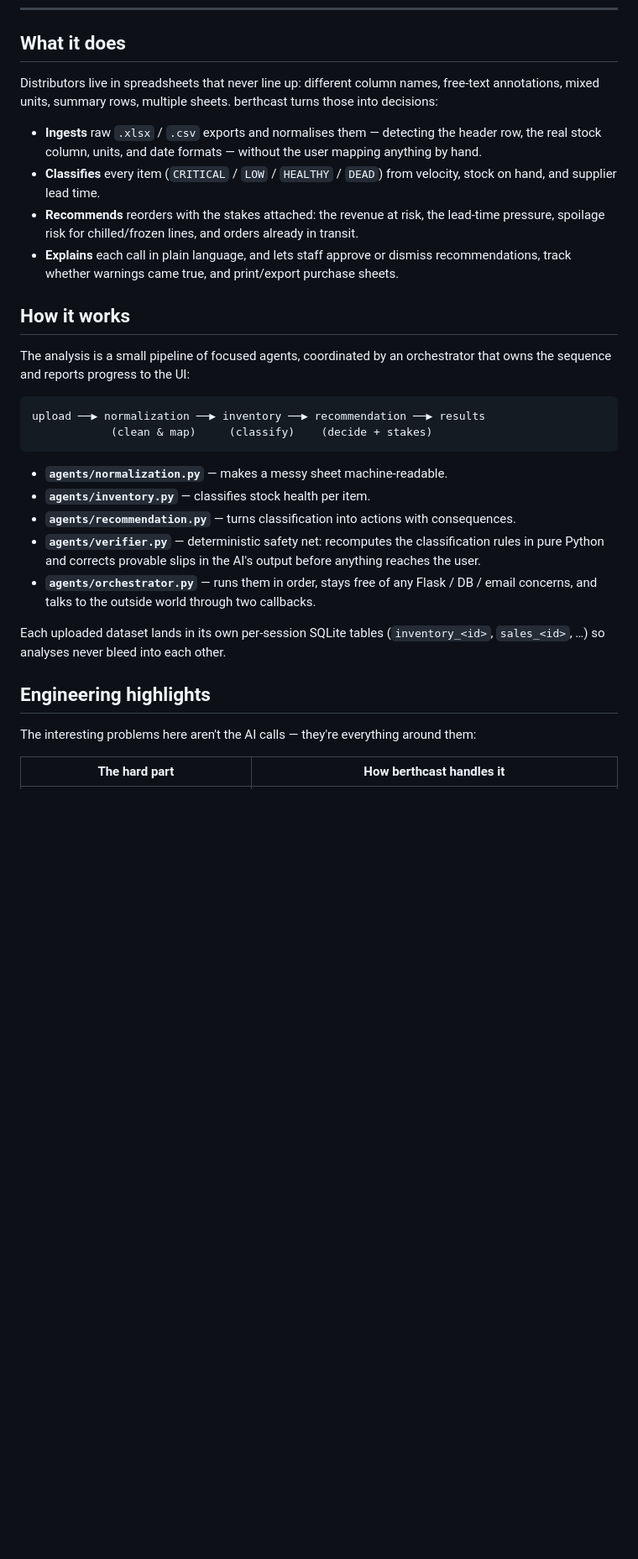
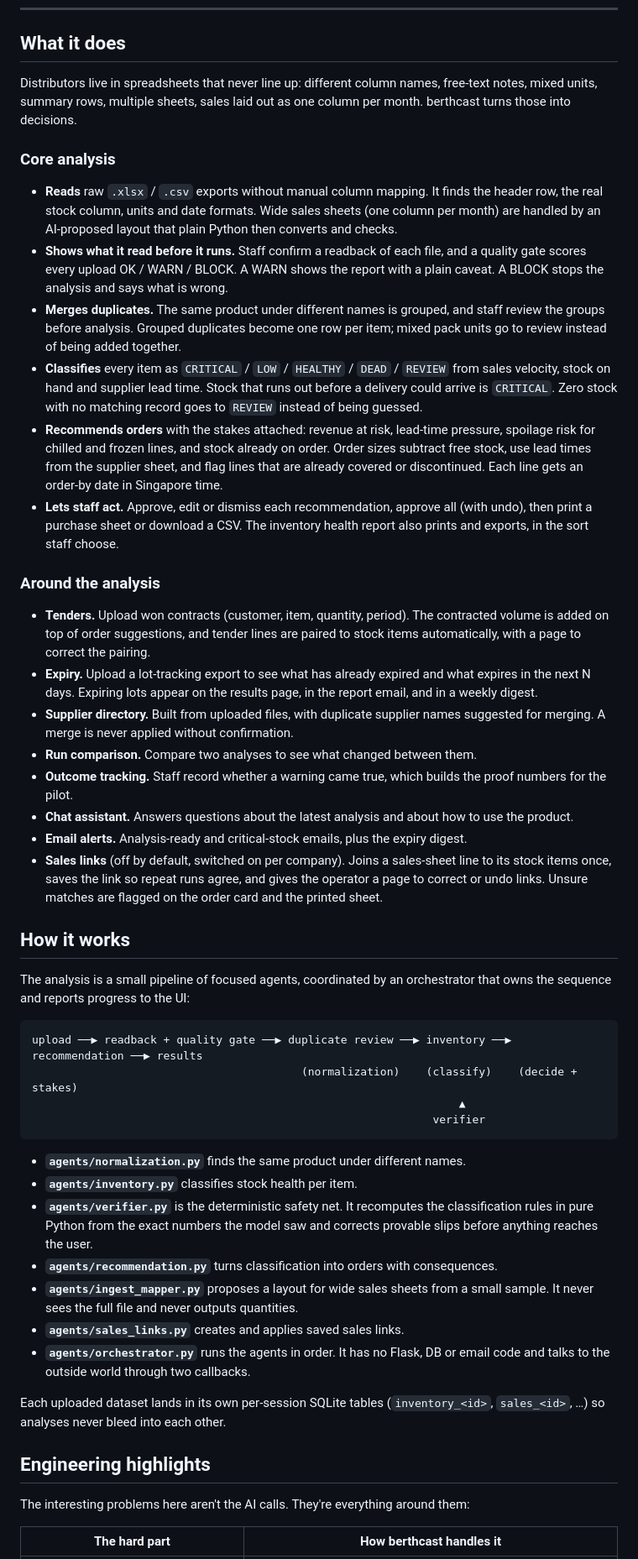
Before and after one commit to brother-yong/berthcast, a Markdown page: README.md, the part around one of its changes. Shown at 84% size. Rendered like a GitHub page; blank space fills up the shorter version.

````diff
--- a/README.md
+++ b/README.md
@@ -24,20 +25,55 @@ reorder recommendations — what to buy, how much, and what happens if you don't
 ## What it does
 
 Distributors live in spreadsheets that never line up: different column names,
-free-text annotations, mixed units, summary rows, multiple sheets. berthcast
-turns those into decisions:
+free-text notes, mixed units, summary rows, multiple sheets, sales laid out as
+one column per month. berthcast turns those into decisions.
 
-- **Ingests** raw `.xlsx` / `.csv` exports and normalises them — detecting the
-  header row, the real stock column, units, and date formats — without the user
-  mapping anything by hand.
-- **Classifies** every item (`CRITICAL` / `LOW` / `HEALTHY` / `DEAD`) from
-  velocity, stock on hand, and supplier lead time.
-- **Recommends** reorders with the stakes attached: the revenue at risk, the
-  lead-time pressure, spoilage risk for chilled/frozen lines, and orders already
-  in transit.
-- **Explains** each call in plain language, and lets staff approve or dismiss
-  recommendations, track whether warnings came true, and print/export purchase
-  sheets.
+### Core analysis
+
+- **Reads** raw `.xlsx` / `.csv` exports without manual column mapping. It finds
+  the header row, the real stock column, units and date formats. Wide sales
+  sheets (one column per month) are handled by an AI-proposed layout that plain
+  Python then converts and checks.
+- **Shows what it read before it runs.** Staff confirm a readback of each file,
+  and a quality gate scores every upload OK / WARN / BLOCK. A WARN shows the
+  report with a plain caveat. A BLOCK stops the analysis and says what is wrong.
+- **Merges duplicates.** The same product under different names is grouped, and
+  staff review the groups before analysis. Grouped duplicates become one row per
+  item; mixed pack units go to review instead of being added together.
+- **Classifies** every item as `CRITICAL` / `LOW` / `HEALTHY` / `DEAD` /
+  `REVIEW` from sales velocity, stock on hand and supplier lead time. Stock that
+  runs out before a delivery could arrive is `CRITICAL`. Zero stock with no
+  matching record goes to `REVIEW` instead of being guessed.
+- **Recommends orders** with the stakes attached: revenue at risk, lead-time
+  pressure, spoilage risk for chilled and frozen lines, and stock already on
+  order. Order sizes subtract free stock, use lead times from the supplier
+  sheet, and flag lines that are already covered or discontinued. Each line gets
+  an order-by date in Singapore time.
+- **Lets staff act.** Approve, edit or dismiss each recommendation, approve all
+  (with undo), then print a purchase sheet or download a CSV. The inventory
+  health report also prints and exports, in the sort staff choose.
+
+### Around the analysis
+
+- **Tenders.** Upload won contracts (customer, item, quantity, period). The
+  contracted volume is added on top of order suggestions, and tender lines are
+  paired to stock items automatically, with a page to correct the pairing.
+- **Expiry.** Upload a lot-tracking export to see what has already expired and
+  what expires in the next N days. Expiring lots appear on the results page, in
+  the report email, and in a weekly digest.
+- **Supplier directory.** Built from uploaded files, with duplicate supplier
+  names suggested for merging. A merge is never applied without confirmation.
+- **Run comparison.** Compare two analyses to see what changed between them.
+- **Outcome tracking.** Staff record whether a warning came true, which builds
+  the proof numbers for the pilot.
+- **Chat assistant.** Answers questions about the latest analysis and about how
+  to use the product.
+- **Email alerts.** Analysis-ready and critical-stock emails, plus the expiry
+  digest.
+- **Sales links** (off by default, switched on per company). Joins a sales-sheet
+  line to its stock items once, saves the link so repeat runs agree, and gives
+  the operator a page to correct or undo links. Unsure matches are flagged on the
+  order card and the printed sheet.
 
 ## How it works
 
@@ -45,26 +81,31 @@ The analysis is a small pipeline of focused agents, coordinated by an
 orchestrator that owns the sequence and reports progress to the UI:
 
 ```
-upload ──▶ normalization ──▶ inventory ──▶ recommendation ──▶ results
-            (clean & map)     (classify)    (decide + stakes)
+upload ──▶ readback + quality gate ──▶ duplicate review ──▶ inventory ──▶ recommendation ──▶ results
+                                         (normalization)    (classify)    (decide + stakes)
+                                                                 ▲
+                                                             verifier
 ```
 
-- **`agents/normalization.py`** — makes a messy sheet machine-readable.
-- **`agents/inventory.py`** — classifies stock health per item.
-- **`agents/recommendation.py`** — turns classification into actions with
+- **`agents/normalization.py`** finds the same product under different names.
+- **`agents/inventory.py`** classifies stock health per item.
+- **`agents/verifier.py`** is the deterministic safety net. It recomputes the
+  classification rules in pure Python from the exact numbers the model saw and
+  corrects provable slips before anything reaches the user.
+- **`agents/recommendation.py`** turns classification into orders with
   consequences.
-- **`agents/verifier.py`** — deterministic safety net: recomputes the
-  classification rules in pure Python and corrects provable slips in the AI's
-  output before anything reaches the user.
-- **`agents/orchestrator.py`** — runs them in order, stays free of any Flask /
-  DB / email concerns, and talks to the outside world through two callbacks.
+- **`agents/ingest_mapper.py`** proposes a layout for wide sales sheets from a
+  small sample. It never sees the full file and never outputs quantities.
+- **`agents/sales_links.py`** creates and applies saved sales links.
+- **`agents/orchestrator.py`** runs the agents in order. It has no Flask, DB or
+  email code and talks to the outside world through two callbacks.
 
 Each uploaded dataset lands in its own per-session SQLite tables
 (`inventory_<id>`, `sales_<id>`, …) so analyses never bleed into each other.
 
 ## Engineering highlights
 
-The interesting problems here aren't the AI calls — they're everything around
+The interesting problems here aren't the AI calls. They're everything around
 them:
 
 | The hard part | How berthcast handles it |
````
Also changed, not shown: other parts of README.md (+69 -31 lines).
